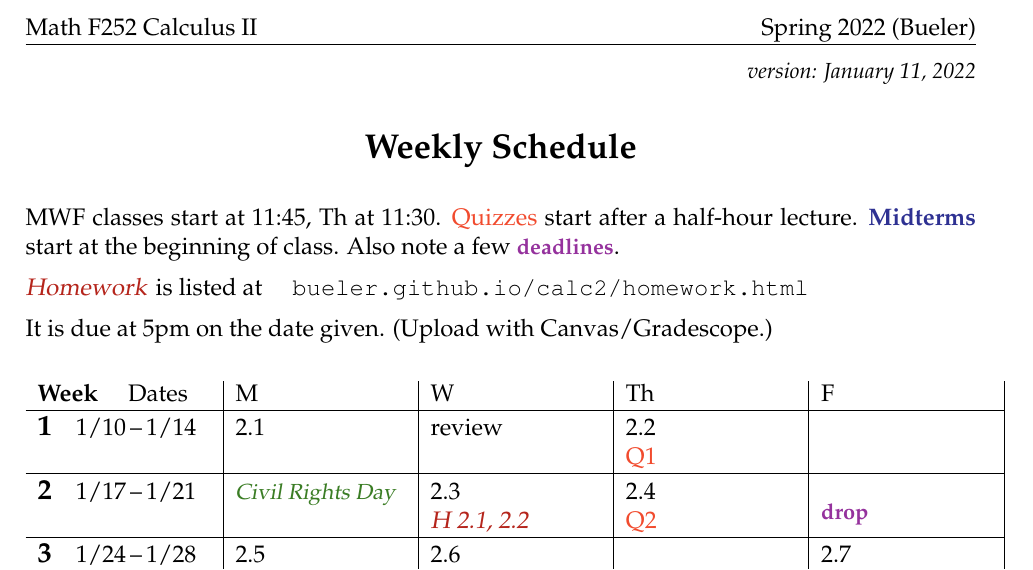
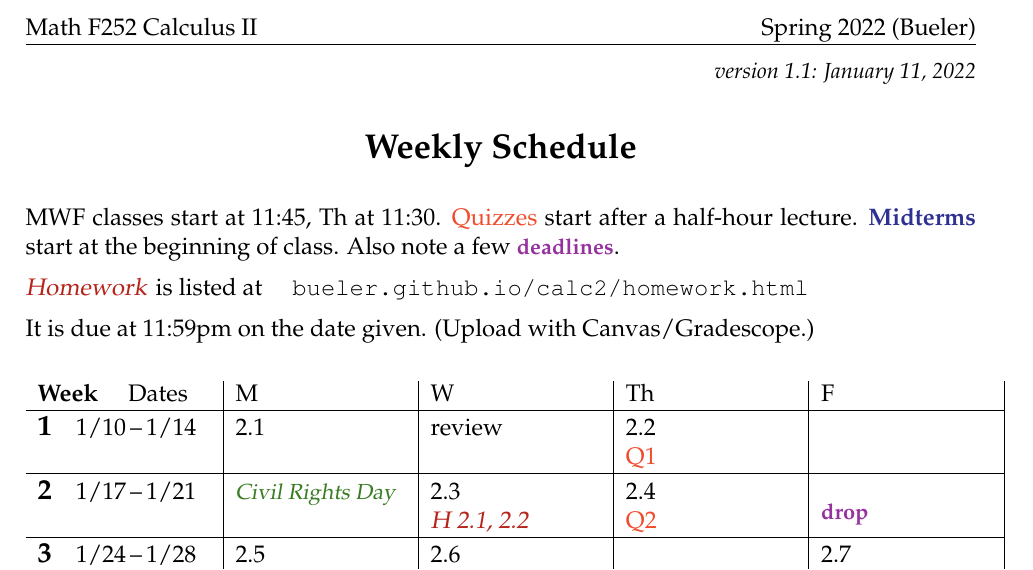
Before and after one commit to uaf-math/calc2, a LaTeX document (assets/general/schedule.tex): part of the page, cut so that both start at the same text. Compiled offline with pdfLaTeX.

Commit message:
Fix due time on schedule.

```diff
--- a/assets/general/schedule.tex
+++ b/assets/general/schedule.tex
@@ -42,7 +42,7 @@
 
 
 \begin{document}
-\hfill \small \emph{version: \today} \normalsize
+\hfill \small \emph{version 1.1: \today} \normalsize
 
 \bigskip\bigskip
 \centerline{\Large \textbf{Weekly Schedule}}
@@ -52,7 +52,7 @@ MWF classes start at 11:45, Th at 11:30.  \qq{Quizzes} start after a half-hour l
 
 \due{Homework} is listed at \quad \href{https://bueler.github.io/calc2/homework.html}{\texttt{bueler.github.io/calc2/homework.html}}
 
-It is due at 5pm on the date given.  (Upload with Canvas/Gradescope.)
+It is due at 11:59pm on the date given.  (Upload with Canvas/Gradescope.)
 
 
 
```
Also changed, not shown: schedule.pdf.
